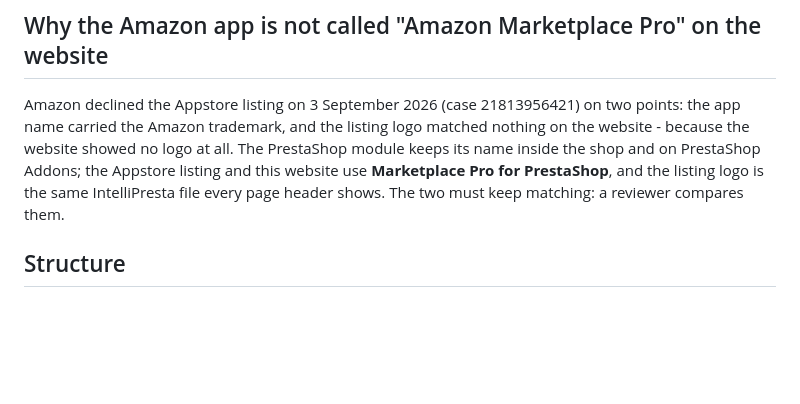
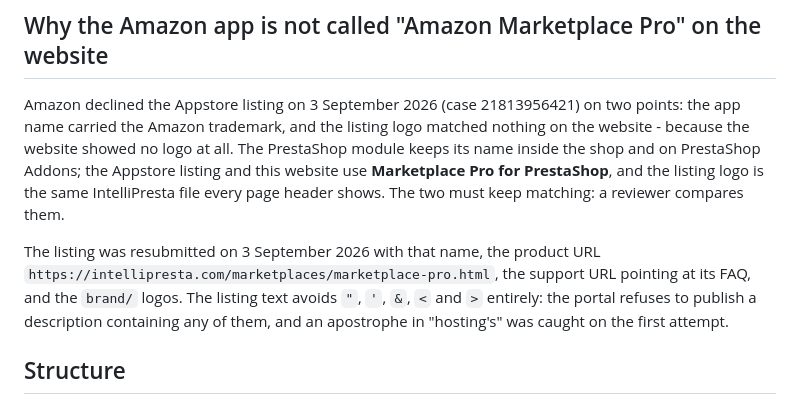
Before and after one commit to qualishovt/amazonmarketplacepro, a Markdown page: website/README.md, the part around the change. Drawn GitHub-style; blank space fills up the shorter version.

Commit message:
Record the Appstore listing resubmission
Co-Authored-By: Claude Opus 5 <noreply@anthropic.com>

```diff
--- a/website/README.md
+++ b/website/README.md
@@ -28,6 +28,12 @@ module keeps its name inside the shop and on PrestaShop Addons; the Appstore lis
 and this website use **Marketplace Pro for PrestaShop**, and the listing logo is the
 same IntelliPresta file every page header shows. The two must keep matching: a reviewer
 compares them.
+
+The listing was resubmitted on 3 September 2026 with that name, the product URL
+`https://intellipresta.com/marketplaces/marketplace-pro.html`, the support URL
+pointing at its FAQ, and the `brand/` logos. The listing text avoids `"`, `'`, `&`,
+`<` and `>` entirely: the portal refuses to publish a description containing any
+of them, and an apostrophe in "hosting's" was caught on the first attempt.
 
 ## Structure
 
```
